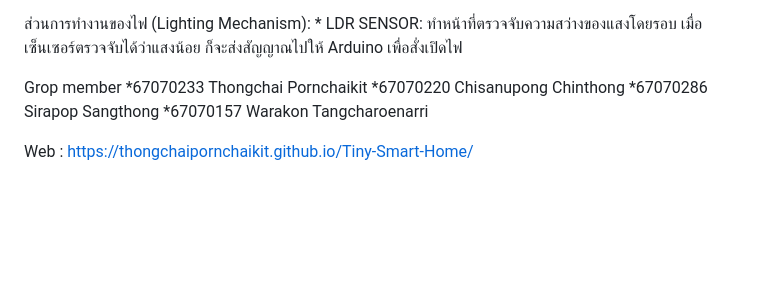
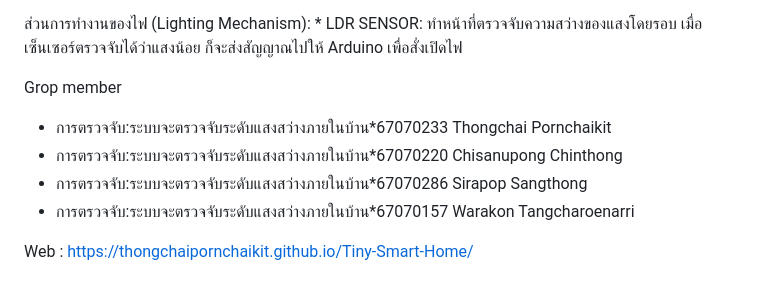
Before and after one commit to ThongchaiPornchaikit/Tiny-Smart-Home, a Markdown page: README.md, the part around the change. Rendered like a GitHub page; blank space fills up the shorter version.

```diff
--- a/README.md
+++ b/README.md
@@ -37,9 +37,9 @@ Physical Computing Project 2025 - IT KMITL
 
 
 Grop member
-*67070233 Thongchai Pornchaikit
-*67070220 Chisanupong Chinthong
-*67070286 Sirapop Sangthong
-*67070157 Warakon Tangcharoenarri
+* การตรวจจับ:ระบบจะตรวจจับระดับแสงสว่างภายในบ้าน*67070233 Thongchai Pornchaikit
+* การตรวจจับ:ระบบจะตรวจจับระดับแสงสว่างภายในบ้าน*67070220 Chisanupong Chinthong
+* การตรวจจับ:ระบบจะตรวจจับระดับแสงสว่างภายในบ้าน*67070286 Sirapop Sangthong
+* การตรวจจับ:ระบบจะตรวจจับระดับแสงสว่างภายในบ้าน*67070157 Warakon Tangcharoenarri
 
 Web : https://thongchaipornchaikit.github.io/Tiny-Smart-Home/
```
